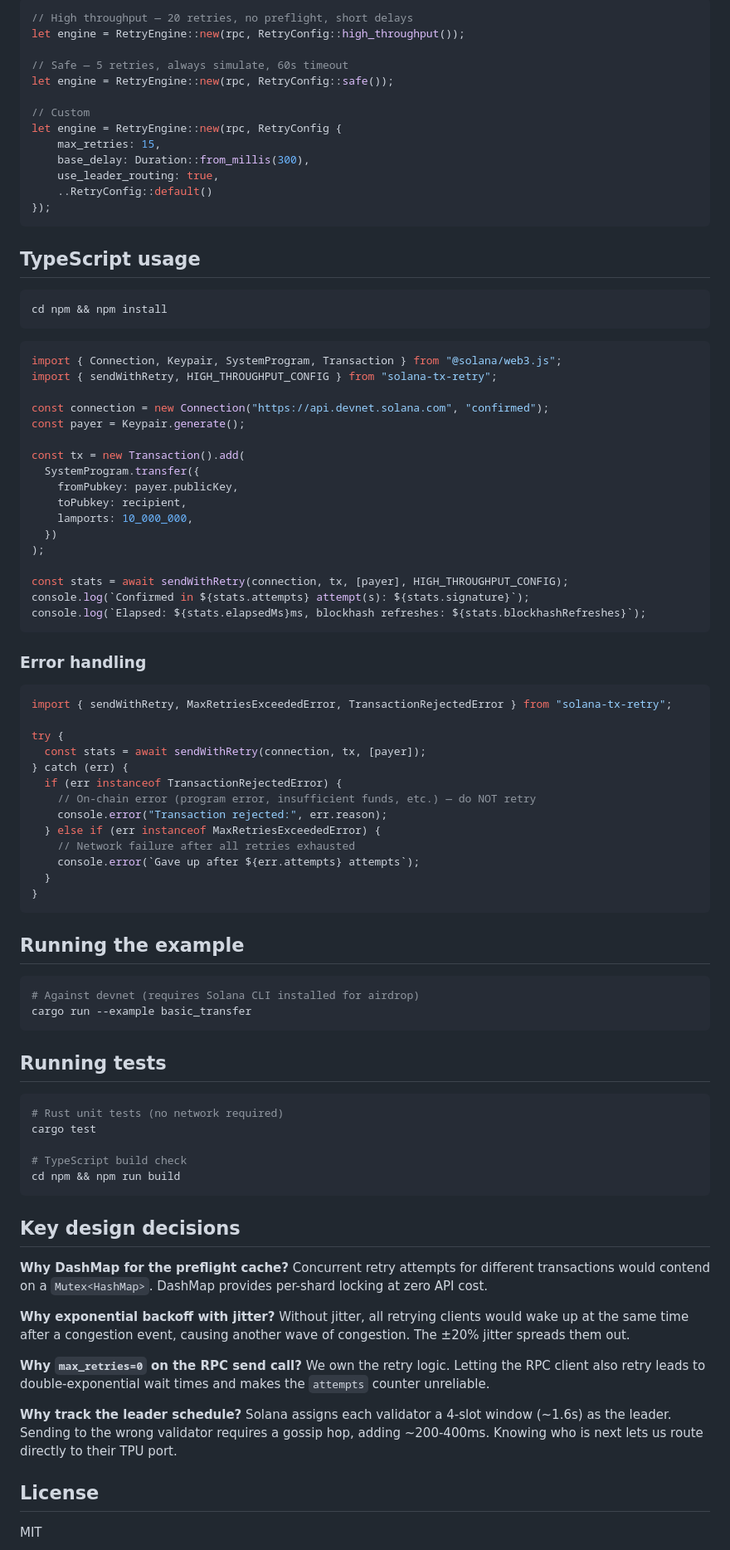
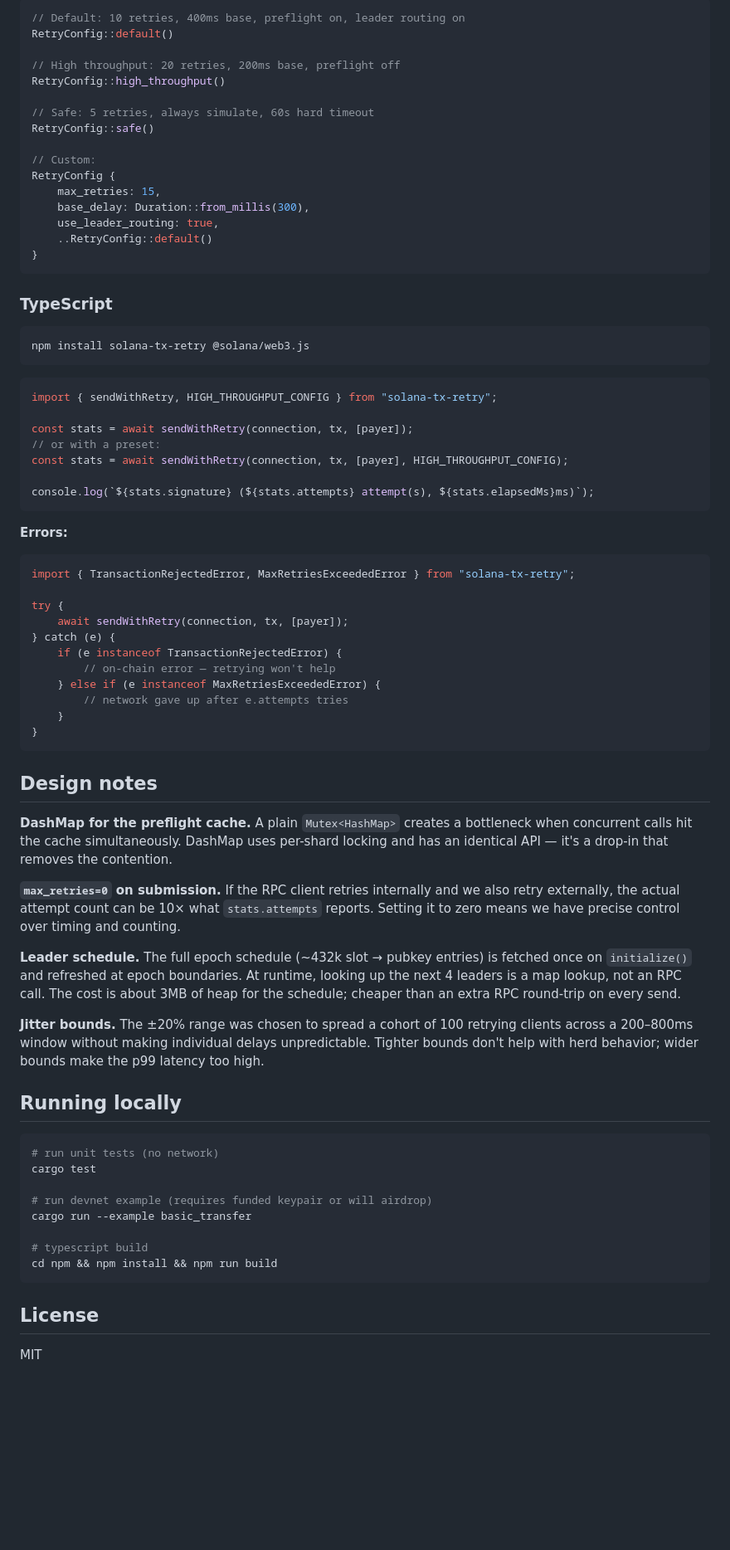
Before and after one commit to nzengi/solana-tx-retry, a Markdown page: README.md, the part around one of its changes. Shown at 83% size. Rendered like a GitHub page; blank space fills up the shorter version.

````diff
--- a/README.md
+++ b/README.md
@@ -93,90 +71,77 @@ async fn main() -> anyhow::Result<()> {
 
 ```rust
-// High throughput — 20 retries, no preflight, short delays
-let engine = RetryEngine::new(rpc, RetryConfig::high_throughput());
+// Default: 10 retries, 400ms base, preflight on, leader routing on
+RetryConfig::default()
 
-// Safe — 5 retries, always simulate, 60s timeout
-let engine = RetryEngine::new(rpc, RetryConfig::safe());
+// High throughput: 20 retries, 200ms base, preflight off
+RetryConfig::high_throughput()
 
-// Custom
-let engine = RetryEngine::new(rpc, RetryConfig {
+// Safe: 5 retries, always simulate, 60s hard timeout
+RetryConfig::safe()
+
+// Custom:
+RetryConfig {
     max_retries: 15,
     base_delay: Duration::from_millis(300),
     use_leader_routing: true,
     ..RetryConfig::default()
-});
+}
 ```
 
-## TypeScript usage
+### TypeScript
 
 ```bash
-cd npm && npm install
+npm install solana-tx-retry @solana/web3.js
 ```
 
 ```typescript
-import { Connection, Keypair, SystemProgram, Transaction } from "@solana/web3.js";
 import { sendWithRetry, HIGH_THROUGHPUT_CONFIG } from "solana-tx-retry";
 
-const connection = new Connection("https://api.devnet.solana.com", "confirmed");
-const payer = Keypair.generate();
+const stats = await sendWithRetry(connection, tx, [payer]);
+// or with a preset:
+const stats = await sendWithRetry(connection, tx, [payer], HIGH_THROUGHPUT_CONFIG);
 
-const tx = new Transaction().add(
-  SystemProgram.transfer({
-    fromPubkey: payer.publicKey,
-    toPubkey: recipient,
-    lamports: 10_000_000,
-  })
-);
-
-const stats = await sendWithRetry(connection, tx, [payer], HIGH_THROUGHPUT_CONFIG);
-console.log(`Confirmed in ${stats.attempts} attempt(s): ${stats.signature}`);
-console.log(`Elapsed: ${stats.elapsedMs}ms, blockhash refreshes: ${stats.blockhashRefreshes}`);
+console.log(`${stats.signature} (${stats.attempts} attempt(s), ${stats.elapsedMs}ms)`);
 ```
 
-### Error handling
+**Errors:**
 
 ```typescript
-import { sendWithRetry, MaxRetriesExceededError, TransactionRejectedError } from "solana-tx-retry";
+import { TransactionRejectedError, MaxRetriesExceededError } from "solana-tx-retry";
 
 try {
-  const stats = await sendWithRetry(connection, tx, [payer]);
-} catch (err) {
-  if (err instanceof TransactionRejectedError) {
-    // On-chain error (program error, insufficient funds, etc.) — do NOT retry
-    console.error("Transaction rejected:", err.reason);
-  } else if (err instanceof MaxRetriesExceededError) {
-    // Network failure after all retries exhausted
-    console.error(`Gave up after ${err.attempts} attempts`);
-  }
+    await sendWithRetry(connection, tx, [payer]);
+} catch (e) {
+    if (e instanceof TransactionRejectedError) {
+        // on-chain error — retrying won't help
+    } else if (e instanceof MaxRetriesExceededError) {
+        // network gave up after e.attempts tries
+    }
 }
 ```
 
-## Running the example
+## Design notes
+
+**DashMap for the preflight cache.** A plain `Mutex<HashMap>` creates a bottleneck when concurrent calls hit the cache simultaneously. DashMap uses per-shard locking and has an identical API — it's a drop-in that removes the contention.
+
+**`max_retries=0` on submission.** If the RPC client retries internally and we also retry externally, the actual attempt count can be 10× what `stats.attempts` reports. Setting it to zero means we have precise control over timing and counting.
+
+**Leader schedule.** The full epoch schedule (~432k slot → pubkey entries) is fetched once on `initialize()` and refreshed at epoch boundaries. At runtime, looking up the next 4 leaders is a map lookup, not an RPC call. The cost is about 3MB of heap for the schedule; cheaper than an extra RPC round-trip on every send.
+
+**Jitter bounds.** The ±20% range was chosen to spread a cohort of 100 retrying clients across a 200–800ms window without making individual delays unpredictable. Tighter bounds don't help with herd behavior; wider bounds make the p99 latency too high.
+
+## Running locally
 
 ```bash
-# Against devnet (requires Solana CLI installed for airdrop)
-cargo run --example basic_transfer
-```
-
-## Running tests
-
-```bash
-# Rust unit tests (no network required)
+# run unit tests (no network)
 cargo test
 
-# TypeScript build check
-cd npm && npm run build
+# run devnet example (requires funded keypair or will airdrop)
+cargo run --example basic_transfer
+
+# typescript build
+cd npm && npm install && npm run build
 ```
-
-## Key design decisions
-
-**Why DashMap for the preflight cache?** Concurrent retry attempts for different transactions would contend on a `Mutex<HashMap>`. DashMap provides per-shard locking at zero API cost.
-
-**Why exponential backoff with jitter?** Without jitter, all retrying clients would wake up at the same time after a congestion event, causing another wave of congestion. The ±20% jitter spreads them out.
-
-**Why `max_retries=0` on the RPC send call?** We own the retry logic. Letting the RPC client also retry leads to double-exponential wait times and makes the `attempts` counter unreliable.
-
-**Why track the leader schedule?** Solana assigns each validator a 4-slot window (~1.6s) as the leader. Sending to the wrong validator requires a gossip hop, adding ~200-400ms. Knowing who is next lets us route directly to their TPU port.
 
 ## License
 
````
Also changed, not shown: other parts of README.md (+38 -60 lines).
